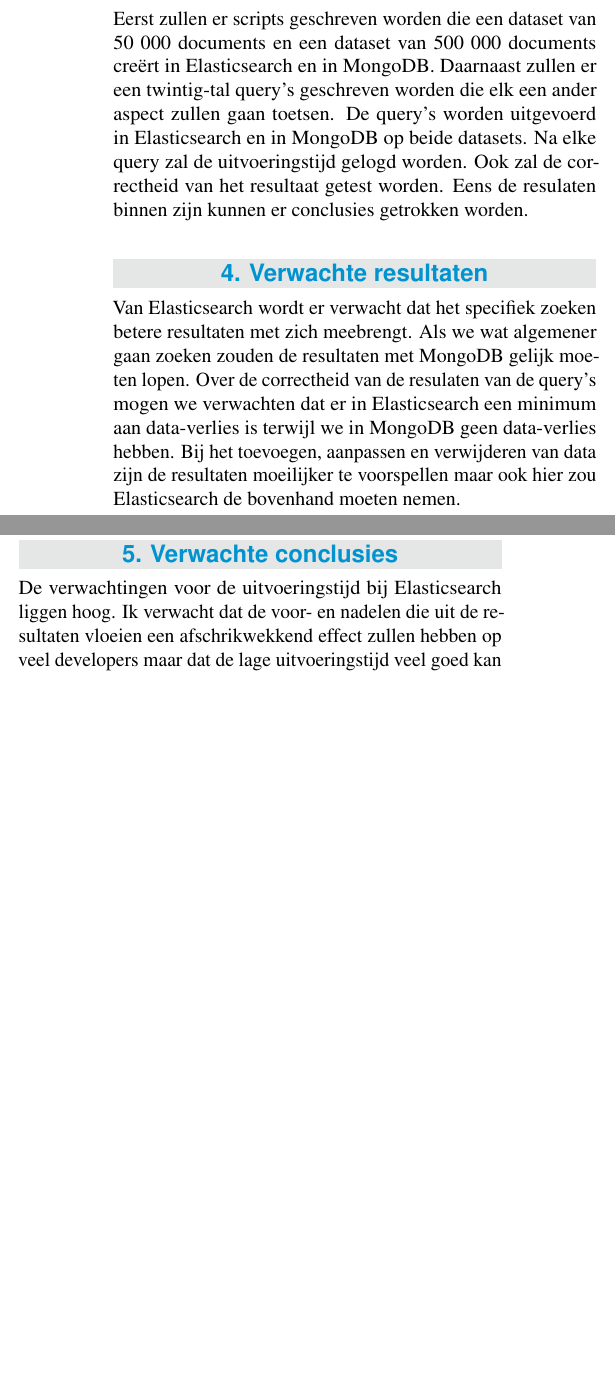
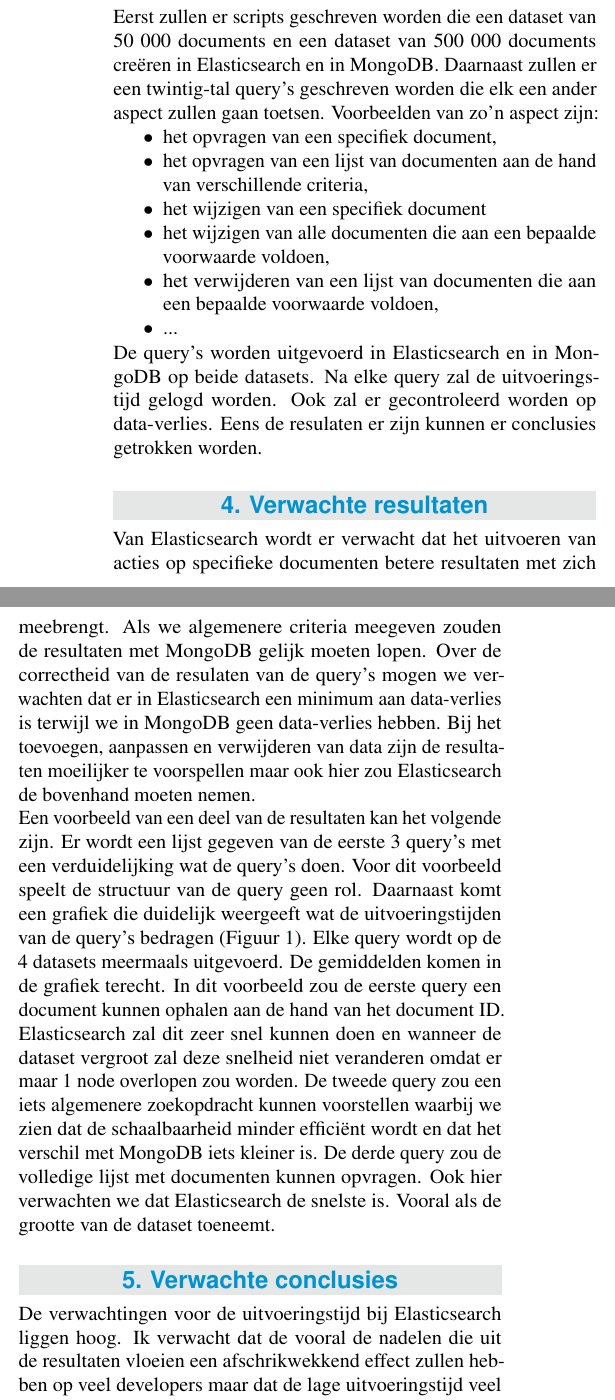
Before and after one commit to RubenStandaert/BachelorproefElasticsearch, a LaTeX document (Bachelorproefvoorstel/standaert_ruben_voorstel.tex): two parts of the columns of page 2 of 2 before the commit and two parts of the columns of page 2 of 3 after it, joined at a grey line, cut so that both start at the same text, the shorter picture padded with empty space. The pictures show the PDF file Bachelorproefvoorstel/standaert_ruben_voorstel.pdf that the author committed with the source.

Commit message:
Append to results to expect

```diff
--- a/Bachelorproefvoorstel/standaert_ruben_voorstel.tex
+++ b/Bachelorproefvoorstel/standaert_ruben_voorstel.tex
@@ -101,19 +101,38 @@
 	\section{Methodologie}
 	\label{sec:methodologie}
 
-	Eerst zullen er scripts geschreven worden die een dataset van 50 000 documents en een dataset van 500 000 documents creërt in Elasticsearch en in MongoDB. Daarnaast zullen er een twintig-tal query's geschreven worden die elk een ander aspect zullen gaan toetsen. De query's worden uitgevoerd in Elasticsearch en in MongoDB op beide datasets. Na elke query zal de uitvoeringstijd gelogd worden. Ook zal de correctheid van het resultaat getest worden. Eens de resulaten binnen zijn kunnen er conclusies getrokken worden.
+	Eerst zullen er scripts geschreven worden die een dataset van 50 000 documents en een dataset van 500 000 documents creëren in Elasticsearch en in MongoDB. Daarnaast zullen er een twintig-tal query's geschreven worden die elk een ander aspect zullen gaan toetsen. Voorbeelden van zo'n aspect zijn:
+
+	\begin{itemize}
+		\item het opvragen van een specifiek document,
+		\item het opvragen van een lijst van documenten aan de hand van verschillende criteria,
+		\item het wijzigen van een specifiek document
+		\item het wijzigen van alle documenten die aan een bepaalde voorwaarde voldoen,
+		\item het verwijderen van een lijst van documenten die aan een bepaalde voorwaarde voldoen,
+		\item ...
+	\end{itemize}
+	\linebreak
+	De query's worden uitgevoerd in Elasticsearch en in MongoDB op beide datasets. Na elke query zal de uitvoeringstijd gelogd worden. Ook zal er gecontroleerd worden op data-verlies. Eens de resulaten er zijn kunnen er conclusies getrokken worden.
 
 	%---------- Verwachte resultaten ----------------------------------------------
 	\section{Verwachte resultaten}
 	\label{sec:verwachte_resultaten}
 
-	Van Elasticsearch wordt er verwacht dat het specifiek zoeken betere resultaten met zich meebrengt. Als we wat algemener gaan zoeken zouden de resultaten met MongoDB gelijk moeten lopen. Over de correctheid van de resulaten van de query's mogen we verwachten dat er in Elasticsearch een minimum aan data-verlies is terwijl we in MongoDB geen data-verlies hebben. Bij het toevoegen, aanpassen en verwijderen van data zijn de resultaten moeilijker te voorspellen maar ook hier zou Elasticsearch de bovenhand moeten nemen.
+	Van Elasticsearch wordt er verwacht dat het uitvoeren van acties op specifieke documenten betere resultaten met zich meebrengt. Als we algemenere criteria meegeven zouden de resultaten met MongoDB gelijk moeten lopen. Over de correctheid van de resulaten van de query's mogen we verwachten dat er in Elasticsearch een minimum aan data-verlies is terwijl we in MongoDB geen data-verlies hebben. Bij het toevoegen, aanpassen en verwijderen van data zijn de resultaten moeilijker te voorspellen maar ook hier zou Elasticsearch de bovenhand moeten nemen.
+	\\
+	Een voorbeeld van een deel van de resultaten kan het volgende zijn. Er wordt een lijst gegeven van de eerste 3 query's met een verduidelijking wat de query's doen. Voor dit voorbeeld speelt de structuur van de query geen rol. Daarnaast komt een grafiek die duidelijk weergeeft wat de uitvoeringstijden van de query's bedragen (Figuur \ref{fig:example}). Elke query wordt op de 4 datasets meermaals uitgevoerd. De gemiddelden komen in de grafiek terecht. In dit voorbeeld zou de eerste query een document kunnen ophalen aan de hand van het document ID. Elasticsearch zal dit zeer snel kunnen doen en wanneer de dataset vergroot zal deze snelheid niet veranderen omdat er maar 1 node overlopen zou worden. De tweede query zou een iets algemenere zoekopdracht kunnen voorstellen waarbij we zien dat de schaalbaarheid minder efficiënt wordt en dat het verschil met MongoDB iets kleiner is. De derde query zou de volledige lijst met documenten kunnen opvragen. Ook hier verwachten we dat Elasticsearch de snelste is. Vooral als de grootte van de dataset toeneemt.
+	\begin{figure}
+		\includegraphics[width=.5\textwidth,center]{graph}
+		\caption{Voorbeeld}
+		\label{fig:example}
+	\end{figure}
+
 
 	%---------- Verwachte conclusies ----------------------------------------------
 	\section{Verwachte conclusies}
 	\label{sec:verwachte_conclusies}
 
-	De verwachtingen voor de uitvoeringstijd bij Elasticsearch liggen hoog. Ik verwacht dat de voor- en nadelen die uit de resultaten vloeien een afschrikwekkend effect zullen hebben op veel developers maar dat de lage uitvoeringstijd veel goed kan maken. Langs de andere kant verwacht ik dat dit onderzoek aantoont dat het mogelijk is om Elasticsearch als databank te gebruiken en er dus niet altijd een koppeling met een echte databank moet zijn.
+	De verwachtingen voor de uitvoeringstijd bij Elasticsearch liggen hoog. Ik verwacht dat de vooral de nadelen die uit de resultaten vloeien een afschrikwekkend effect zullen hebben op veel developers maar dat de lage uitvoeringstijd veel goed kan maken. Langs de andere kant verwacht ik dat dit onderzoek aantoont dat het mogelijk is om Elasticsearch als databank te gebruiken en er dus niet altijd een koppeling met een echte databank moet zijn.
 
 	%------------------------------------------------------------------------------
 	% Referentielijst
```
Also changed, not shown: Bachelorproefvoorstel/standaert_ruben_voorstel.pdf, Bachelorproefvoorstel/standaert_ruben_voorstel.tex (4 more changed lines).
